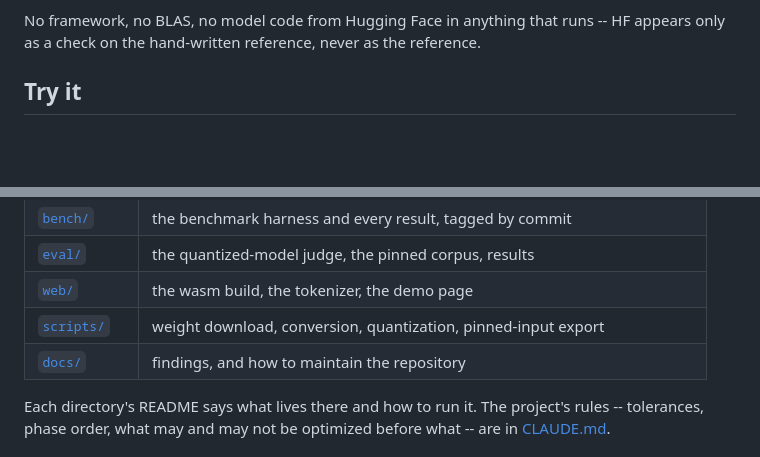
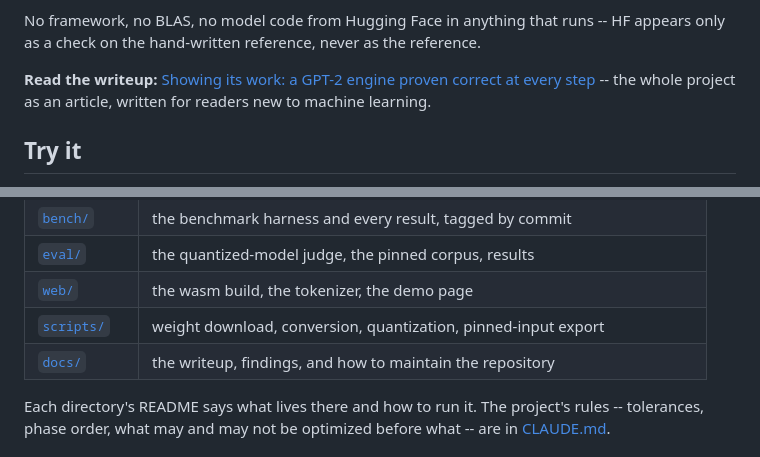
Before and after one commit to anontriton/llm-ref-eng, a Markdown page: README.md, 2 parts joined by grey strips. Rendered like a GitHub page; blank space fills up the shorter version.

Commit message:
writeup
Co-Authored-By: Claude Opus 5.5 <noreply@anthropic.com>

```diff
--- a/README.md
+++ b/README.md
@@ -21,6 +21,10 @@ optimization was allowed to land without passing that comparison again.
 No framework, no BLAS, no model code from Hugging Face in anything that runs --
 HF appears only as a check on the hand-written reference, never as the
 reference.
+
+**Read the writeup:** [Showing its work: a GPT-2 engine proven correct at every
+step](docs/writeup.md) -- the whole project as an article, written for readers
+new to machine learning.
 
 ## Try it
 
@@ -183,7 +187,7 @@ it proves are in [docs/maintaining.md](docs/maintaining.md).
 | [`eval/`](eval/) | the quantized-model judge, the pinned corpus, results |
 | [`web/`](web/) | the wasm build, the tokenizer, the demo page |
 | [`scripts/`](scripts/) | weight download, conversion, quantization, pinned-input export |
-| [`docs/`](docs/) | findings, and how to maintain the repository |
+| [`docs/`](docs/) | the writeup, findings, and how to maintain the repository |
 
 Each directory's README says what lives there and how to run it. The
 project's rules -- tolerances, phase order, what may and may not be optimized
```
Also changed, not shown: docs/writeup.md (added, +450 -0 lines).
